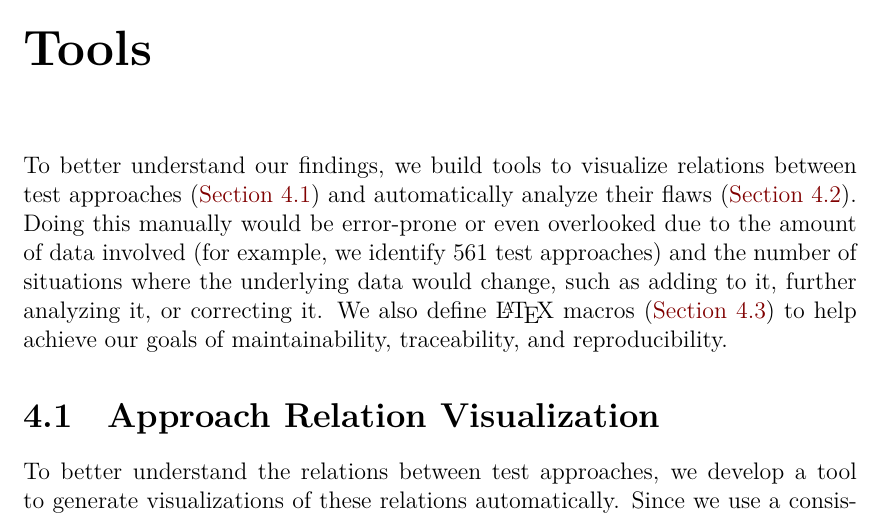
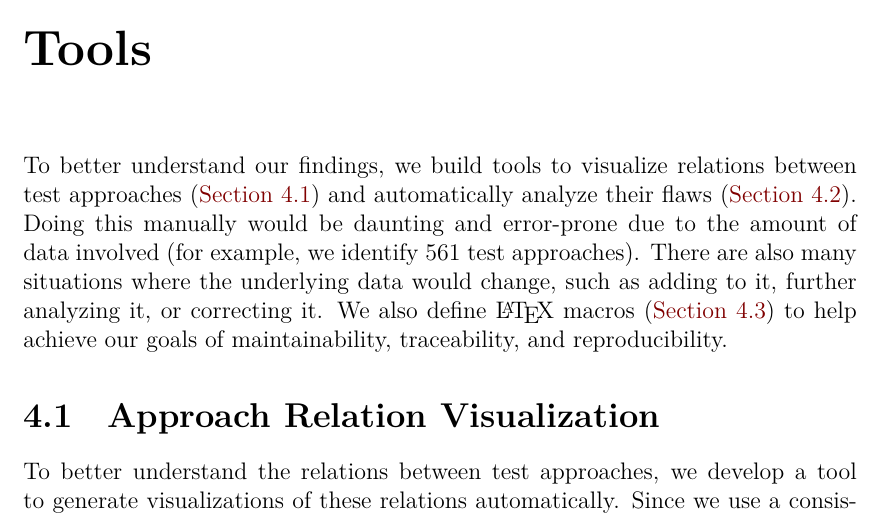
Before and after one commit to samm82/TestingTesting, a LaTeX thesis (thesis.tex, which reads chapters/04_tools.tex): part of page 48 of 153, cut so that both start at the same text. The pictures show the PDF file thesis.pdf that the author committed with the source.

Commit message:
Restructure intro of Tools; #243

```diff
--- a/chapters/04_tools.tex
+++ b/chapters/04_tools.tex
@@ -6,9 +6,9 @@
     To better understand our findings, we build tools to
     visualize relations between test approaches (\Cref{app-rel-vis}) and
     automatically analyze their flaws (\Cref{flaw-analysis}). Doing
-    this manually would be error-prone or even overlooked due to the amount of
-    data involved (for example, we identify \approachCount{} test approaches)
-    and the number of situations where the underlying data would change, such
+    this manually would be daunting and error-prone due to the amount of
+    data involved (for example, we identify \approachCount{} test approaches).
+    There are also many situations where the underlying data would change, such
     as adding to it, further analyzing it, or correcting it. % These all require
     % tedious updates to the corresponding visualizations that may be overlooked
     % or done incorrectly, so automating these processes allows for our results
```
Also changed, not shown: thesis.pdf.
